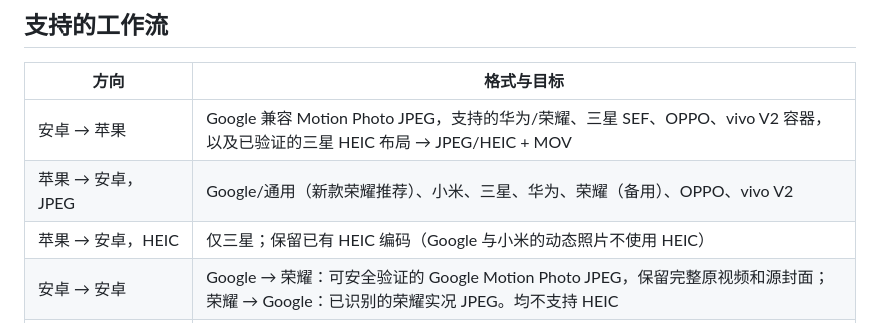
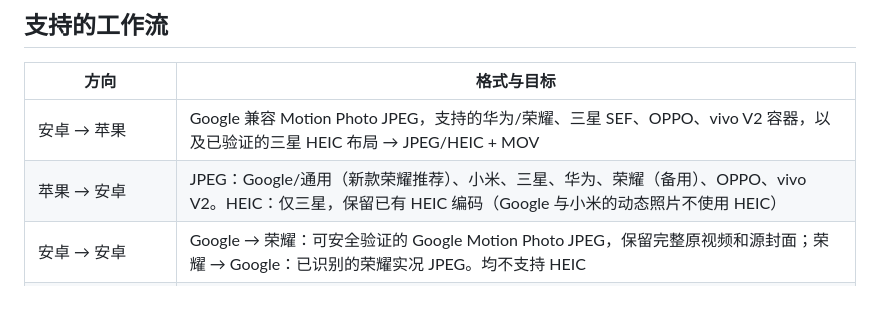
Before and after one commit to LinoFish/MomentStays, a Markdown page: README.zh-CN.md, the part around the change. Rendered like a GitHub page; blank space fills up the shorter version.

Commit message:
README: merge the two Apple → Android rows in Supported workflows

```diff
--- a/README.zh-CN.md
+++ b/README.zh-CN.md
@@ -131,8 +131,7 @@
 | 方向 | 格式与目标 |
 | --- | --- |
 | 安卓 → 苹果 | Google 兼容 Motion Photo JPEG，支持的华为/荣耀、三星 SEF、OPPO、vivo V2 容器，以及已验证的三星 HEIC 布局 → JPEG/HEIC + MOV |
-| 苹果 → 安卓，JPEG | Google/通用（新款荣耀推荐）、小米、三星、华为、荣耀（备用）、OPPO、vivo V2 |
-| 苹果 → 安卓，HEIC | 仅三星；保留已有 HEIC 编码（Google 与小米的动态照片不使用 HEIC） |
+| 苹果 → 安卓 | JPEG：Google/通用（新款荣耀推荐）、小米、三星、华为、荣耀（备用）、OPPO、vivo V2。HEIC：仅三星，保留已有 HEIC 编码（Google 与小米的动态照片不使用 HEIC） |
 | 安卓 → 安卓 | Google → 荣耀：可安全验证的 Google Motion Photo JPEG，保留完整原视频和源封面；荣耀 → Google：已识别的荣耀实况 JPEG。均不支持 HEIC |
 | 连拍，安卓 → 苹果（实验性） | Google、三星及已知华为/荣耀格式的 JPEG 连拍 → 带 Apple 连拍标记的 JPEG，或独立照片 |
 
```
Also changed, not shown: README.md (+1 -2 lines).
